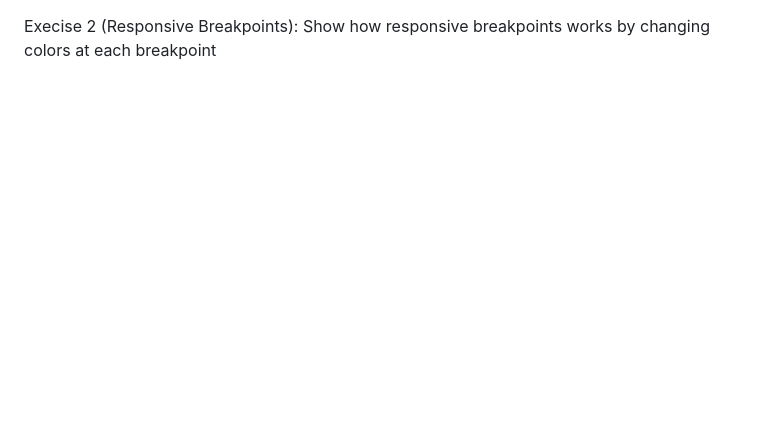
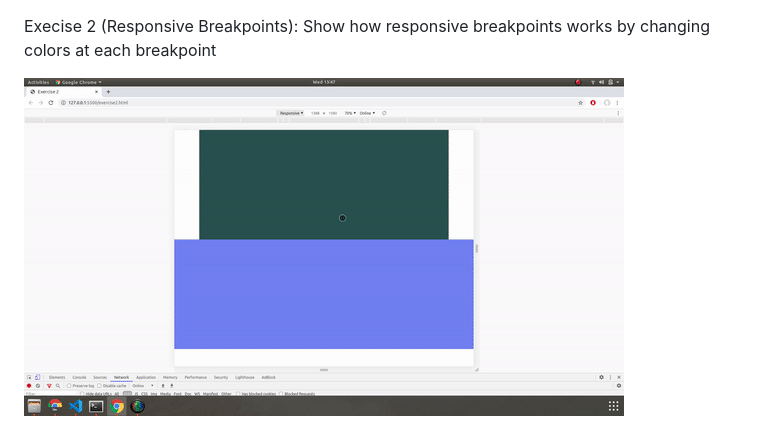
Before and after one commit to dnsudhir/bootstrap-exercises, a Markdown page: README.md, the part around the change printed below. Rendered like a GitHub page; pictures changed too: gif/Exercise2.gif (added); blank space fills up the shorter version.

Commit message:
Exercise 2 added

```diff
--- a/README.md
+++ b/README.md
@@ -10,3 +9,5 @@ Exercise 1 (Layout Containers): Show how width varies in container and container
 
 
 Execise 2 (Responsive Breakpoints): Show how responsive breakpoints works by changing colors at each breakpoint
+
+![Exercise 2 Preview](https://raw.githubusercontent.com/dnsudhir/bootstrap-exercises/master/gif/Exercise2.gif)
```
Also changed, not shown: other parts of README.md (+1 -2 lines), 1 other file.
